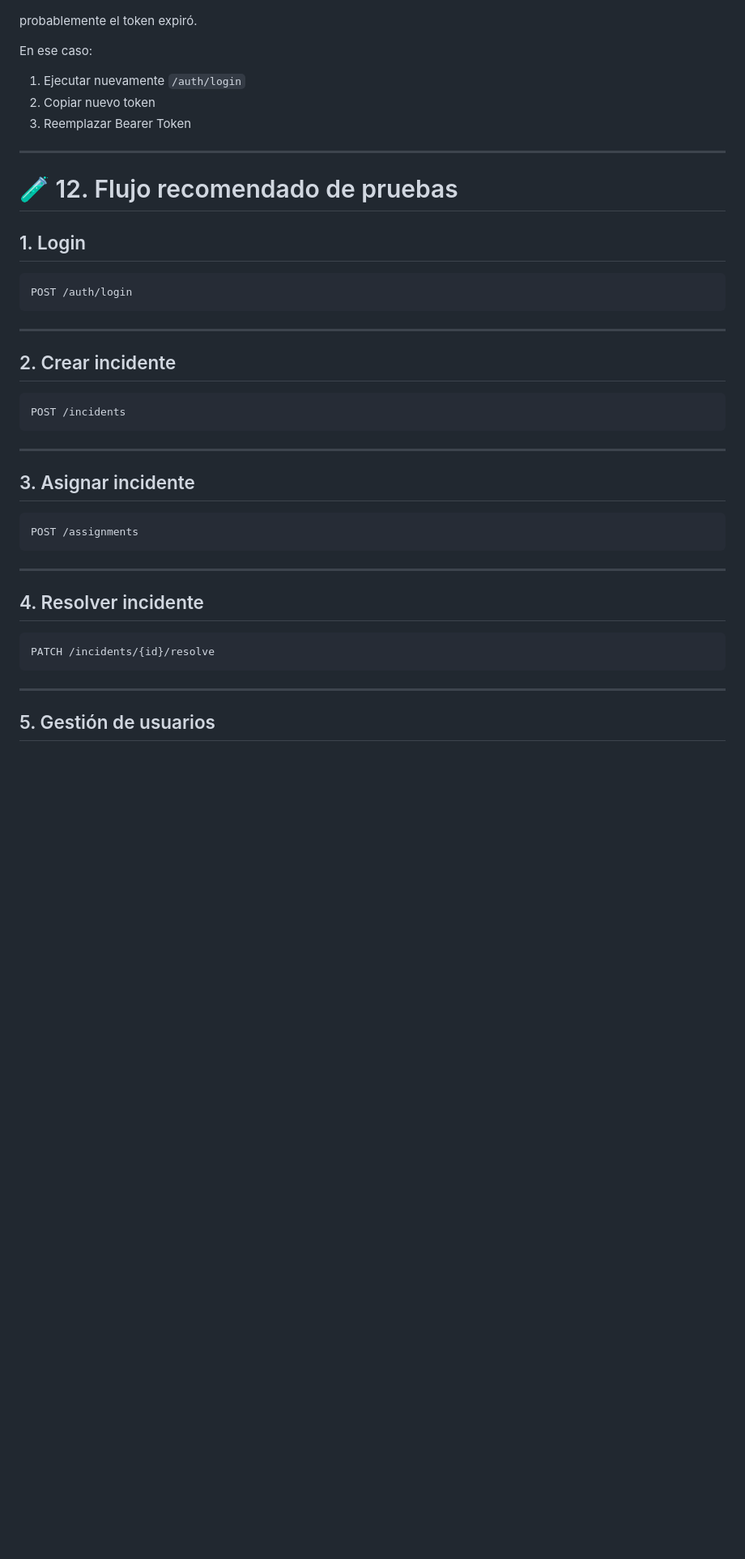
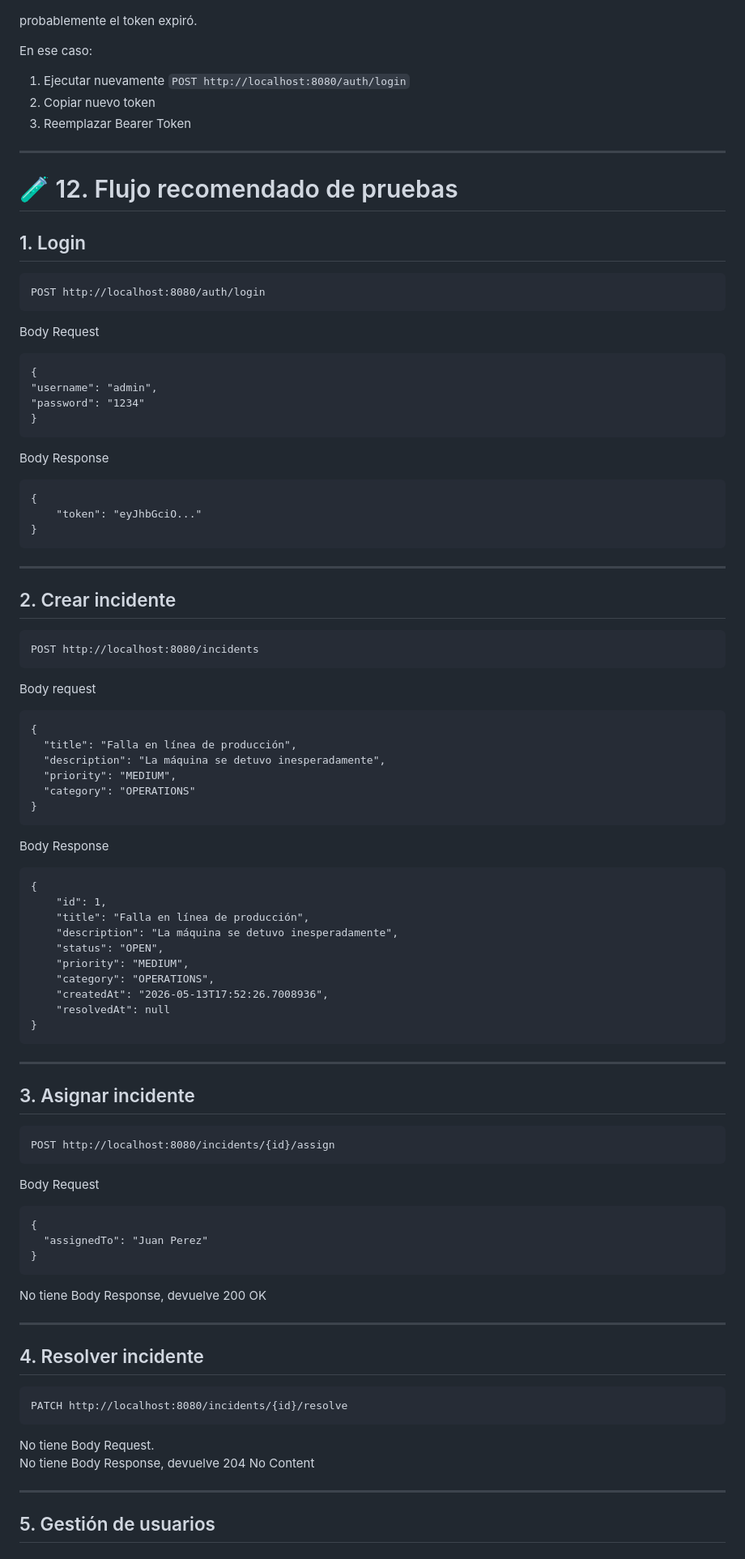
Before and after one commit to No-Country-simulation/s04-26-e26-wad, a Markdown page: docs/Manual de Instalacion.md, the part around one of its changes. Shown at 81% size. Rendered like a GitHub page; blank space fills up the shorter version.

````diff
--- a/docs/Manual de Instalacion.md
+++ b/docs/Manual de Instalacion.md
@@ -239,7 +239,7 @@ probablemente el token expiró.
 
 En ese caso:
 
-1. Ejecutar nuevamente `/auth/login`
+1. Ejecutar nuevamente `POST http://localhost:8080/auth/login`
 2. Copiar nuevo token
 3. Reemplazar Bearer Token
 
@@ -250,7 +250,20 @@ En ese caso:
 ## 1. Login
 
 ```http
-POST /auth/login
+POST http://localhost:8080/auth/login
+```
+Body Request
+```http
+{
+"username": "admin",
+"password": "1234"
+}
+```
+Body Response
+```http
+{
+    "token": "eyJhbGciO..."
+}
 ```
 
 ---
@@ -258,7 +271,29 @@ POST /auth/login
 ## 2. Crear incidente
 
 ```http
-POST /incidents
+POST http://localhost:8080/incidents
+```
+Body request
+```http
+{
+  "title": "Falla en línea de producción",
+  "description": "La máquina se detuvo inesperadamente",
+  "priority": "MEDIUM",
+  "category": "OPERATIONS"
+}
+```
+Body Response
+```http
+{
+    "id": 1,
+    "title": "Falla en línea de producción",
+    "description": "La máquina se detuvo inesperadamente",
+    "status": "OPEN",
+    "priority": "MEDIUM",
+    "category": "OPERATIONS",
+    "createdAt": "2026-05-13T17:52:26.7008936",
+    "resolvedAt": null
+}
 ```
 
 ---
@@ -266,16 +301,27 @@ POST /incidents
 ## 3. Asignar incidente
 
 ```http
-POST /assignments
+POST http://localhost:8080/incidents/{id}/assign
 ```
+Body Request
+```http
+{
+  "assignedTo": "Juan Perez"
+}
+```
+
+No tiene Body Response, devuelve 200 OK
 
 ---
 
 ## 4. Resolver incidente
 
 ```http
-PATCH /incidents/{id}/resolve
+PATCH http://localhost:8080/incidents/{id}/resolve
 ```
+
+No tiene Body Request.
+No tiene Body Response, devuelve 204 No Content
 
 ---
 
````
Also changed, not shown: other parts of docs/Manual de Instalacion.md (+89 -8 lines), docs/README.md (+31 -19 lines).
